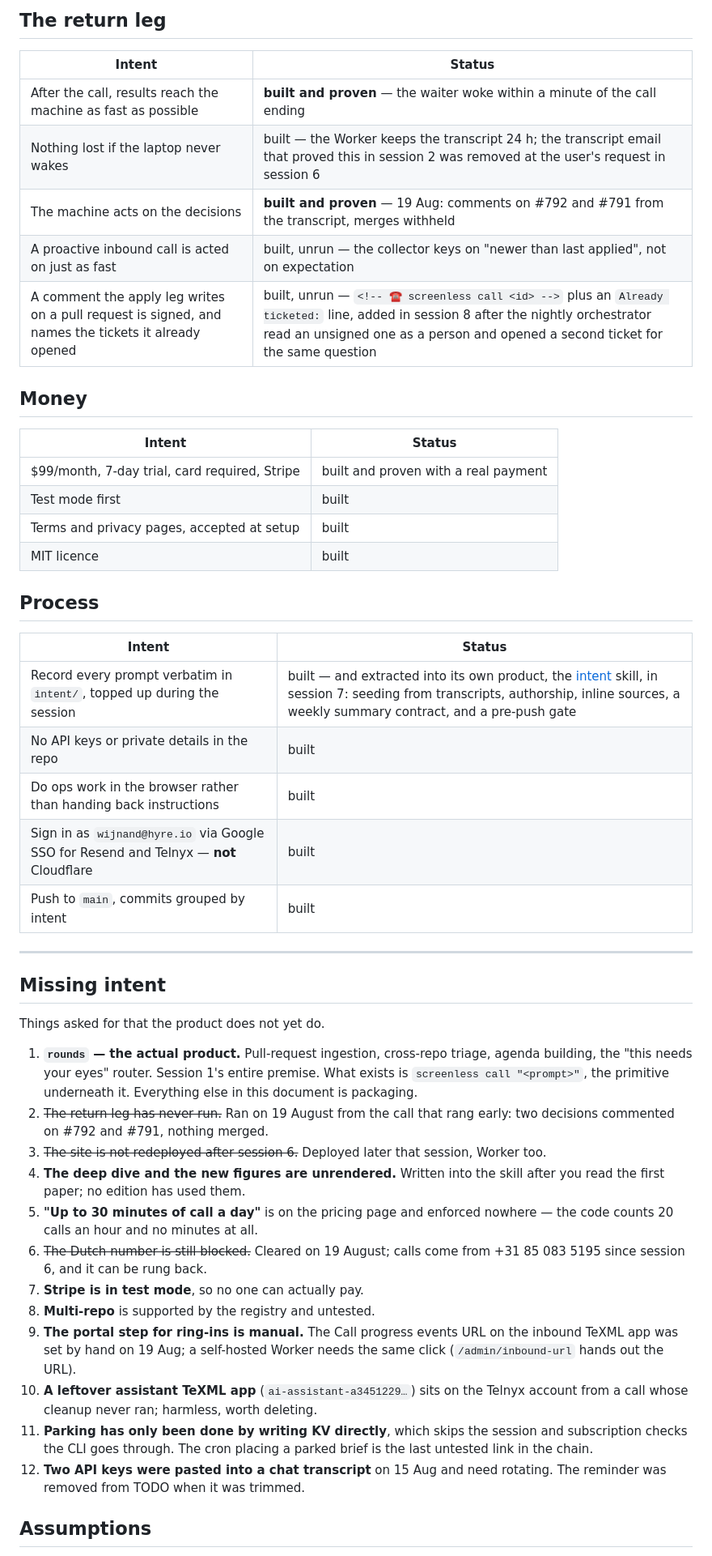
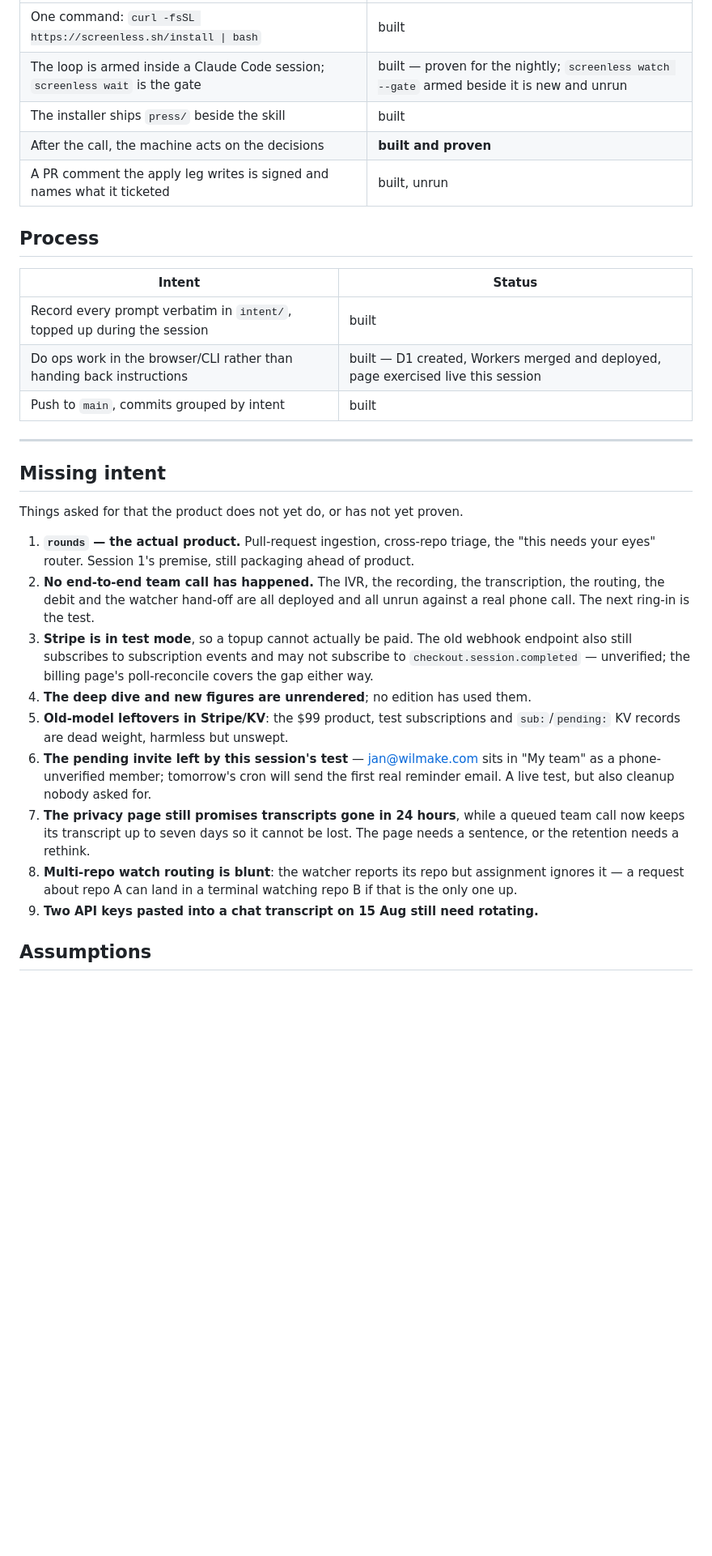
Before and after one commit to janwilmake/screenless, a Markdown page: intent/SUMMARY.md, the part around one of its changes. Shown at 81% size. Rendered like a GitHub page; blank space fills up the shorter version.

```diff
--- a/intent/SUMMARY.md
+++ b/intent/SUMMARY.md
@@ -75,65 +98,48 @@ product, never executed against reality · **not built**.
-## The return leg
-
-| Intent | Status |
-|---|---|
-| After the call, results reach the machine as fast as possible | **built and proven** — the waiter woke within a minute of the call ending |
-| Nothing lost if the laptop never wakes | built — the Worker keeps the transcript 24 h; the transcript email that proved this in session 2 was removed at the user's request in session 6 |
-| The machine acts on the decisions | **built and proven** — 19 Aug: comments on #792 and #791 from the transcript, merges withheld |
-| A proactive inbound call is acted on just as fast | built, unrun — the collector keys on "newer than last applied", not on expectation |
-| A comment the apply leg writes on a pull request is signed, and names the tickets it already opened | built, unrun — `<!-- ☎️ screenless call <id> -->` plus an `Already ticketed:` line, added in session 8 after the nightly orchestrator read an unsigned one as a person and opened a second ticket for the same question |
-
-## Money
-
-| Intent | Status |
-|---|---|
-| $99/month, 7-day trial, card required, Stripe | built and proven with a real payment |
-| Test mode first | built |
-| Terms and privacy pages, accepted at setup | built |
-| MIT licence | built |
+| One command: `curl -fsSL https://screenless.sh/install \| bash` | built |
+| The loop is armed inside a Claude Code session; `screenless wait` is the gate | built — proven for the nightly; `screenless watch --gate` armed beside it is new and unrun |
+| The installer ships `press/` beside the skill | built |
+| After the call, the machine acts on the decisions | **built and proven** |
+| A PR comment the apply leg writes is signed and names what it ticketed | built, unrun |
 
 ## Process
 
 | Intent | Status |
 |---|---|
-| Record every prompt verbatim in `intent/`, topped up during the session | built — and extracted into its own product, the [intent](https://github.com/janwilmake/intent) skill, in session 7: seeding from transcripts, authorship, inline sources, a weekly summary contract, and a pre-push gate |
-| No API keys or private details in the repo | built |
-| Do ops work in the browser rather than handing back instructions | built |
-| Sign in as `wijnand@hyre.io` via Google SSO for Resend and Telnyx — **not** Cloudflare | built |
+| Record every prompt verbatim in `intent/`, topped up during the session | built |
+| Do ops work in the browser/CLI rather than handing back instructions | built — D1 created, Workers merged and deployed, page exercised live this session |
 | Push to `main`, commits grouped by intent | built |
 
 ---
 
 ## Missing intent
 
-Things asked for that the product does not yet do.
+Things asked for that the product does not yet do, or has not yet proven.
 
 1. **`rounds` — the actual product.** Pull-request ingestion, cross-repo
-   triage, agenda building, the "this needs your eyes" router. Session 1's
-   entire premise. What exists is `screenless call "<prompt>"`, the primitive
-   underneath it. Everything else in this document is packaging.
-2. ~~The return leg has never run.~~ Ran on 19 August from the call that
-   rang early: two decisions commented on #792 and #791, nothing merged.
-3. ~~The site is not redeployed after session 6.~~ Deployed later that
-   session, Worker too.
-4. **The deep dive and the new figures are unrendered.** Written into the skill
-   after you read the first paper; no edition has used them.
-5. **"Up to 30 minutes of call a day"** is on the pricing page and enforced
-   nowhere — the code counts 20 calls an hour and no minutes at all.
-6. ~~The Dutch number is still blocked.~~ Cleared on 19 August; calls come
-   from +31 85 083 5195 since session 6, and it can be rung back.
-7. **Stripe is in test mode**, so no one can actually pay.
-8. **Multi-repo** is supported by the registry and untested.
-11. **The portal step for ring-ins is manual.** The Call progress events URL
-   on the inbound TeXML app was set by hand on 19 Aug; a self-hosted Worker
-   needs the same click (`/admin/inbound-url` hands out the URL).
-12. **A leftover assistant TeXML app** (`ai-assistant-a3451229…`) sits on the
-   Telnyx account from a call whose cleanup never ran; harmless, worth
-   deleting.
-9. **Parking has only been done by writing KV directly**, which skips the
-   session and subscription checks the CLI goes through. The cron placing a
-   parked brief is the last untested link in the chain.
-10. **Two API keys were pasted into a chat transcript** on 15 Aug and need
-   rotating. The reminder was removed from TODO when it was trimmed.
+   triage, the "this needs your eyes" router. Session 1's premise, still
+   packaging ahead of product.
+2. **No end-to-end team call has happened.** The IVR, the recording, the
+   transcription, the routing, the debit and the watcher hand-off are all
+   deployed and all unrun against a real phone call. The next ring-in is the
+   test.
+3. **Stripe is in test mode**, so a topup cannot actually be paid. The old
+   webhook endpoint also still subscribes to subscription events and may not
+   subscribe to `checkout.session.completed` — unverified; the billing page's
+   poll-reconcile covers the gap either way.
+4. **The deep dive and new figures are unrendered**; no edition has used them.
+5. **Old-model leftovers in Stripe/KV**: the $99 product, test subscriptions
+   and `sub:`/`pending:` KV records are dead weight, harmless but unswept.
+6. **The pending invite left by this session's test** — jan@wilmake.com sits
+   in "My team" as a phone-unverified member; tomorrow's cron will send the
+   first real reminder email. A live test, but also cleanup nobody asked for.
+7. **The privacy page still promises transcripts gone in 24 hours**, while a
+   queued team call now keeps its transcript up to seven days so it cannot be
+   lost. The page needs a sentence, or the retention needs a rethink.
+8. **Multi-repo watch routing is blunt**: the watcher reports its repo but
+   assignment ignores it — a request about repo A can land in a terminal
+   watching repo B if that is the only one up.
+9. **Two API keys pasted into a chat transcript on 15 Aug still need
+   rotating.**
 
 ## Assumptions
 
```
Also changed, not shown: other parts of intent/SUMMARY.md (+127 -94 lines), intent/2026-08-21-session-9-teams-payg-and-the-watcher.md (added, +66 -0 lines), intent/README.md (+1 -0 lines).
